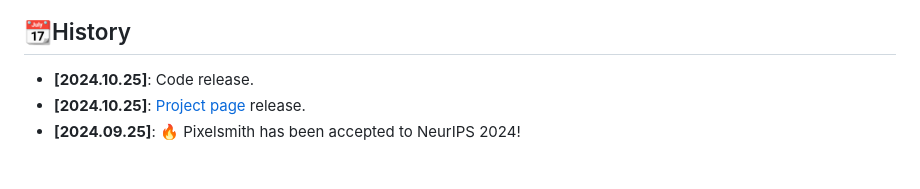
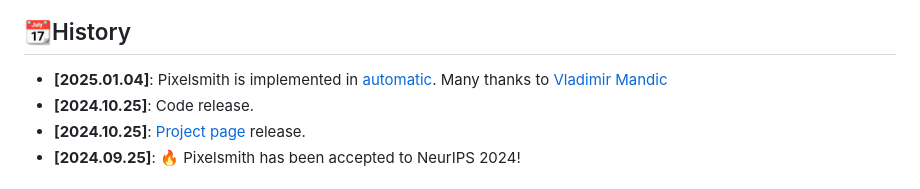
Before and after one commit to Thanos-DB/Pixelsmith, a Markdown page: README.md, the part around the change. Drawn GitHub-style.

Commit message:
readme history

```diff
--- a/README.md
+++ b/README.md
@@ -52,6 +52,7 @@ An example can be found in [getting_started.ipynb](https://github.com/Thanos-DB/
 
 
 ## 📆History
+- __[2025.01.04]__: Pixelsmith is implemented in [automatic](https://github.com/vladmandic/automatic). Many thanks to [Vladimir Mandic](https://github.com/vladmandic)
 - __[2024.10.25]__: Code release.
 - __[2024.10.25]__: [Project page](https://thanos-db.github.io/Pixelsmith/) release.
 - __[2024.09.25]__: :fire: Pixelsmith has been accepted to NeurIPS 2024!
```
